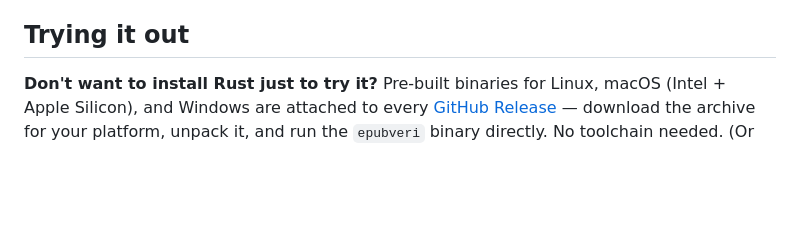
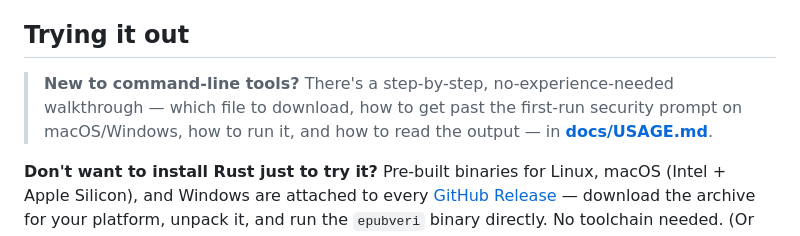
Before and after one commit to veripublica/epubveri, a Markdown page: README.md, the part around the change. Rendered like a GitHub page; blank space fills up the shorter version.

```diff
--- a/README.md
+++ b/README.md
@@ -145,6 +145,11 @@ to be valid or to trip exactly one specific rule. As of this writing:
   understood and narrow.
 
 ## Trying it out
+
+> **New to command-line tools?** There's a step-by-step, no-experience-needed
+> walkthrough — which file to download, how to get past the first-run
+> security prompt on macOS/Windows, how to run it, and how to read the
+> output — in **[docs/USAGE.md](docs/USAGE.md)**.
 
 **Don't want to install Rust just to try it?** Pre-built binaries for
 Linux, macOS (Intel + Apple Silicon), and Windows are attached to every
```
Also changed, not shown: docs/USAGE.md (added, +175 -0 lines).
